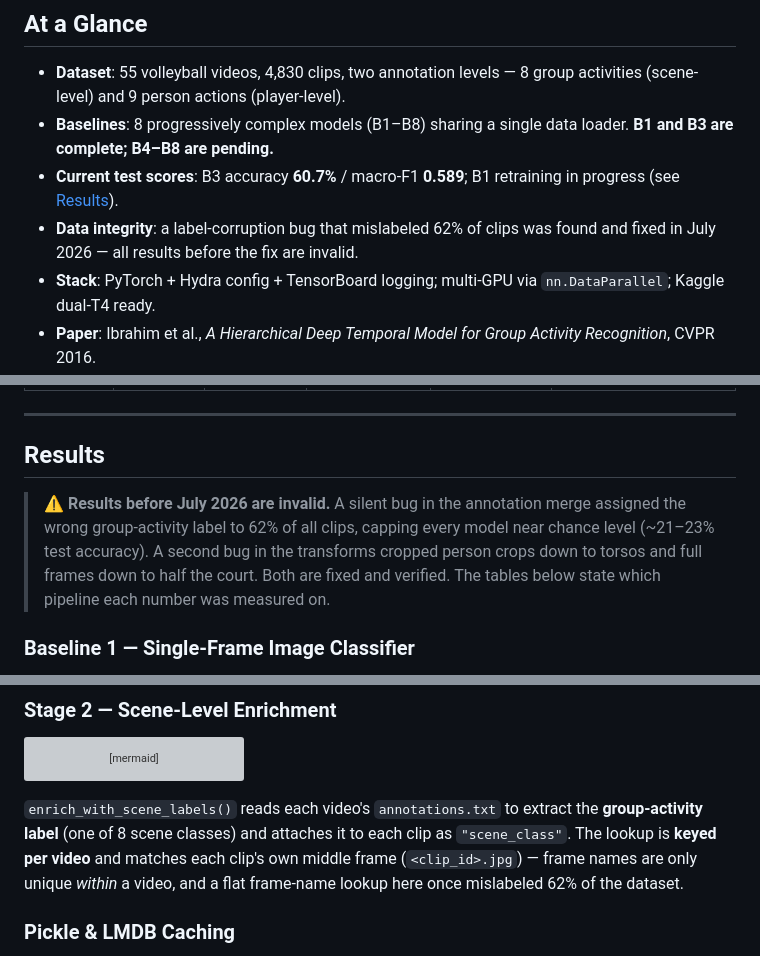
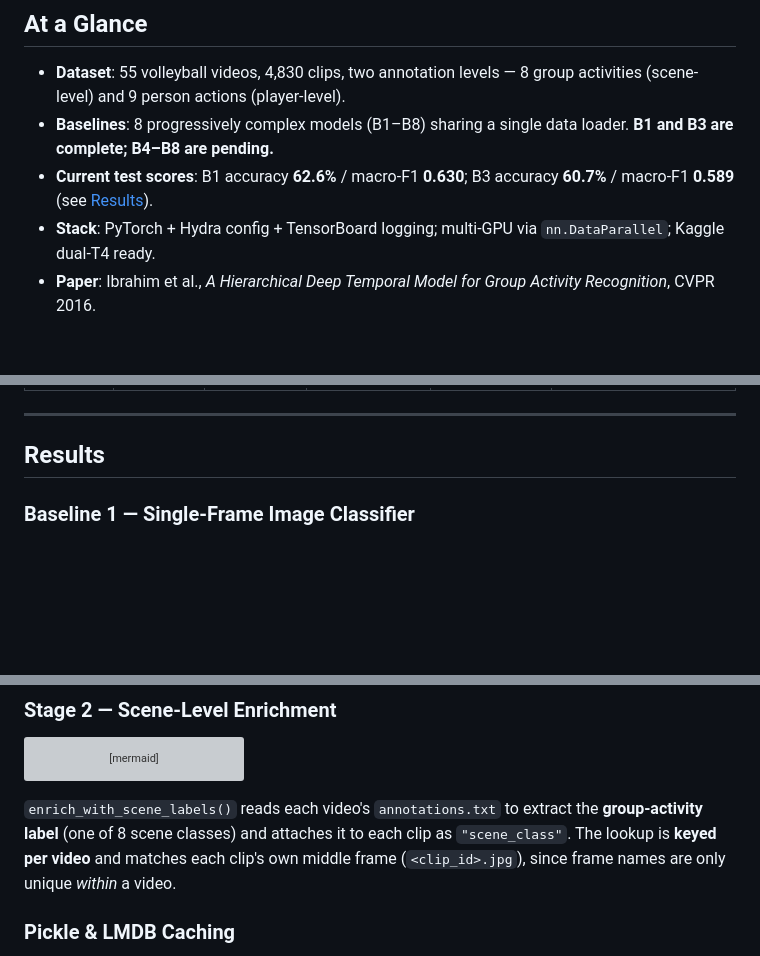
Before and after one commit to omarTBakr/Volleyball-Group-Activity-Recognition, a Markdown page: README.md, 3 parts joined by grey strips. Drawn GitHub-style; blank space fills up the shorter version; grey boxes are pictures that could not be loaded.

````diff
--- a/README.md
+++ b/README.md
@@ -12,8 +12,7 @@ The snapshot shows the output of `python -m src.data.visualize_data` with `video
 
 - **Dataset**: 55 volleyball videos, 4,830 clips, two annotation levels — 8 group activities (scene-level) and 9 person actions (player-level).
 - **Baselines**: 8 progressively complex models (B1–B8) sharing a single data loader. **B1 and B3 are complete; B4–B8 are pending.**
-- **Current test scores**: B3 accuracy **60.7%** / macro-F1 **0.589**; B1 retraining in progress (see [Results](#results)).
-- **Data integrity**: a label-corruption bug that mislabeled 62% of clips was found and fixed in July 2026 — all results before the fix are invalid.
+- **Current test scores**: B1 accuracy **62.6%** / macro-F1 **0.630**; B3 accuracy **60.7%** / macro-F1 **0.589** (see [Results](#results)).
 - **Stack**: PyTorch + Hydra config + TensorBoard logging; multi-GPU via `nn.DataParallel`; Kaggle dual-T4 ready.
 - **Paper**: Ibrahim et al., *A Hierarchical Deep Temporal Model for Group Activity Recognition*, CVPR 2016.
 
@@ -102,13 +101,6 @@ Produces confusion matrix, classification report, precision–recall curves, and
 
 ## Results
 
-> **⚠ Results before July 2026 are invalid.** A silent bug in the annotation
-> merge assigned the wrong group-activity label to 62% of all clips, capping
-> every model near chance level (~21–23% test accuracy). A second bug in the
-> transforms cropped person crops down to torsos and full frames down to half
-> the court. Both are fixed and verified.
-> The tables below state which pipeline each number was measured on.
-
 ### Baseline 1 — Single-Frame Image Classifier
 
 Training uses a two-stage strategy: a linear probe (head-only) followed by full fine-tuning with differential learning rates and cosine annealing. Hyperparameters live in `configs/baseline1.yaml`; current values:
@@ -322,7 +302,7 @@ flowchart LR
     SL -->|merge_dataset_levels| MJ["Master JSON<br>+ scene_class per clip"]
 ```
 
-`enrich_with_scene_labels()` reads each video's `annotations.txt` to extract the **group-activity label** (one of 8 scene classes) and attaches it to each clip as `"scene_class"`. The lookup is **keyed per video** and matches each clip's own middle frame (`<clip_id>.jpg`) — frame names are only unique *within* a video, and a flat frame-name lookup here once mislabeled 62% of the dataset.
+`enrich_with_scene_labels()` reads each video's `annotations.txt` to extract the **group-activity label** (one of 8 scene classes) and attaches it to each clip as `"scene_class"`. The lookup is **keyed per video** and matches each clip's own middle frame (`<clip_id>.jpg`), since frame names are only unique *within* a video.
 
 ### Pickle & LMDB Caching
 
````
Also changed, not shown: other parts of README.md (+9 -21 lines), plots/baseline1/Classification Report.png, plots/baseline1/Confusion Matrix.png, plots/baseline1/Precision-Recall Curves.png, plots/baseline1/mAP & F1 Score per Class.png, reports/figures/b1_confusion_matrix.png, 7 other files.
